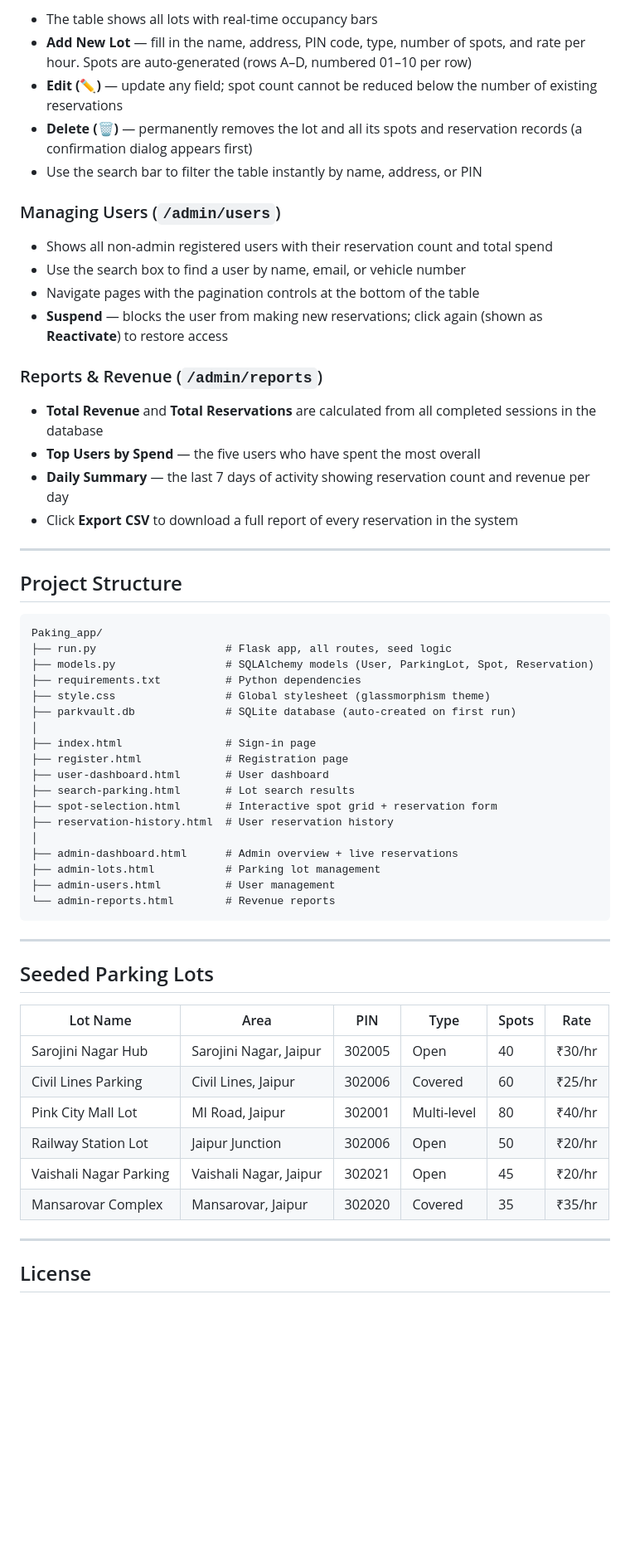
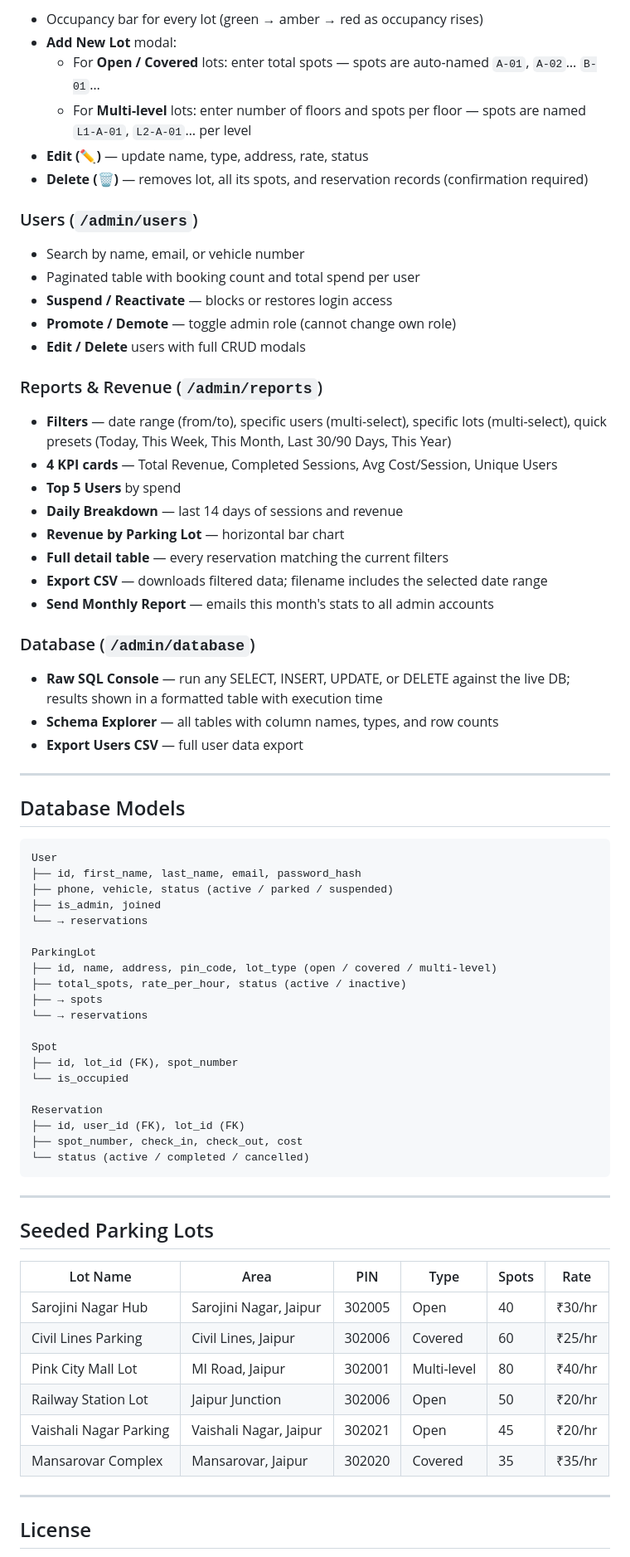
Before and after one commit to S-Xavier-A/Vehicle-Parking-System, a Markdown page: README.md, the part around one of its changes. Shown at 83% size. Rendered like a GitHub page; blank space fills up the shorter version.

````diff
--- a/README.md
+++ b/README.md
@@ -165,61 +293,75 @@ Log in with the admin account (`admin@parkvault.com` / `admin123`). You are redi
 
-- The table shows all lots with real-time occupancy bars
-- **Add New Lot** — fill in the name, address, PIN code, type, number of spots, and rate per hour. Spots are auto-generated (rows A–D, numbered 01–10 per row)
-- **Edit (✏️)** — update any field; spot count cannot be reduced below the number of existing reservations
-- **Delete (🗑️)** — permanently removes the lot and all its spots and reservation records (a confirmation dialog appears first)
-- Use the search bar to filter the table instantly by name, address, or PIN
+- Occupancy bar for every lot (green → amber → red as occupancy rises)
+- **Add New Lot** modal:
+  - For **Open / Covered** lots: enter total spots — spots are auto-named `A-01`, `A-02`… `B-01`…
+  - For **Multi-level** lots: enter number of floors and spots per floor — spots are named `L1-A-01`, `L2-A-01`… per level
+- **Edit (✏️)** — update name, type, address, rate, status
+- **Delete (🗑️)** — removes lot, all its spots, and reservation records (confirmation required)
 
-### Managing Users (`/admin/users`)
+### Users (`/admin/users`)
 
-- Shows all non-admin registered users with their reservation count and total spend
-- Use the search box to find a user by name, email, or vehicle number
-- Navigate pages with the pagination controls at the bottom of the table
-- **Suspend** — blocks the user from making new reservations; click again (shown as **Reactivate**) to restore access
+- Search by name, email, or vehicle number
+- Paginated table with booking count and total spend per user
+- **Suspend / Reactivate** — blocks or restores login access
+- **Promote / Demote** — toggle admin role (cannot change own role)
+- **Edit / Delete** users with full CRUD modals
 
 ### Reports & Revenue (`/admin/reports`)
 
-- **Total Revenue** and **Total Reservations** are calculated from all completed sessions in the database
-- **Top Users by Spend** — the five users who have spent the most overall
-- **Daily Summary** — the last 7 days of activity showing reservation count and revenue per day
-- Click **Export CSV** to download a full report of every reservation in the system
+- **Filters** — date range (from/to), specific users (multi-select), specific lots (multi-select), quick presets (Today, This Week, This Month, Last 30/90 Days, This Year)
+- **4 KPI cards** — Total Revenue, Completed Sessions, Avg Cost/Session, Unique Users
+- **Top 5 Users** by spend
+- **Daily Breakdown** — last 14 days of sessions and revenue
+- **Revenue by Parking Lot** — horizontal bar chart
+- **Full detail table** — every reservation matching the current filters
+- **Export CSV** — downloads filtered data; filename includes the selected date range
+- **Send Monthly Report** — emails this month's stats to all admin accounts
+
+### Database (`/admin/database`)
+
+- **Raw SQL Console** — run any SELECT, INSERT, UPDATE, or DELETE against the live DB; results shown in a formatted table with execution time
+- **Schema Explorer** — all tables with column names, types, and row counts
+- **Export Users CSV** — full user data export
 
 ---
 
-## Project Structure
+## Database Models
 
 ```
-Paking_app/
-├── run.py                    # Flask app, all routes, seed logic
-├── models.py                 # SQLAlchemy models (User, ParkingLot, Spot, Reservation)
-├── requirements.txt          # Python dependencies
-├── style.css                 # Global stylesheet (glassmorphism theme)
-├── parkvault.db              # SQLite database (auto-created on first run)
-│
-├── index.html                # Sign-in page
-├── register.html             # Registration page
-├── user-dashboard.html       # User dashboard
-├── search-parking.html       # Lot search results
-├── spot-selection.html       # Interactive spot grid + reservation form
-├── reservation-history.html  # User reservation history
-│
-├── admin-dashboard.html      # Admin overview + live reservations
-├── admin-lots.html           # Parking lot management
-├── admin-users.html          # User management
-└── admin-reports.html        # Revenue reports
+User
+├── id, first_name, last_name, email, password_hash
+├── phone, vehicle, status (active / parked / suspended)
+├── is_admin, joined
+└── → reservations
+
+ParkingLot
+├── id, name, address, pin_code, lot_type (open / covered / multi-level)
+├── total_spots, rate_per_hour, status (active / inactive)
+├── → spots
+└── → reservations
+
+Spot
+├── id, lot_id (FK), spot_number
+└── is_occupied
+
+Reservation
+├── id, user_id (FK), lot_id (FK)
+├── spot_number, check_in, check_out, cost
+└── status (active / completed / cancelled)
 ```
 
 ---
 
 ## Seeded Parking Lots
 
-| Lot Name               | Area                    | PIN    | Type        | Spots | Rate    |
-|------------------------|-------------------------|--------|-------------|-------|---------|
-| Sarojini Nagar Hub     | Sarojini Nagar, Jaipur  | 302005 | Open        | 40    | ₹30/hr  |
-| Civil Lines Parking    | Civil Lines, Jaipur     | 302006 | Covered     | 60    | ₹25/hr  |
-| Pink City Mall Lot     | MI Road, Jaipur         | 302001 | Multi-level | 80    | ₹40/hr  |
-| Railway Station Lot    | Jaipur Junction         | 302006 | Open        | 50    | ₹20/hr  |
-| Vaishali Nagar Parking | Vaishali Nagar, Jaipur  | 302021 | Open        | 45    | ₹20/hr  |
-| Mansarovar Complex     | Mansarovar, Jaipur      | 302020 | Covered     | 35    | ₹35/hr  |
+| Lot Name | Area | PIN | Type | Spots | Rate |
+|---|---|---|---|---|---|
+| Sarojini Nagar Hub | Sarojini Nagar, Jaipur | 302005 | Open | 40 | ₹30/hr |
+| Civil Lines Parking | Civil Lines, Jaipur | 302006 | Covered | 60 | ₹25/hr |
+| Pink City Mall Lot | MI Road, Jaipur | 302001 | Multi-level | 80 | ₹40/hr |
+| Railway Station Lot | Jaipur Junction | 302006 | Open | 50 | ₹20/hr |
+| Vaishali Nagar Parking | Vaishali Nagar, Jaipur | 302021 | Open | 45 | ₹20/hr |
+| Mansarovar Complex | Mansarovar, Jaipur | 302020 | Covered | 35 | ₹35/hr |
 
 ---
 
````
Also changed, not shown: other parts of README.md (+178 -50 lines).
